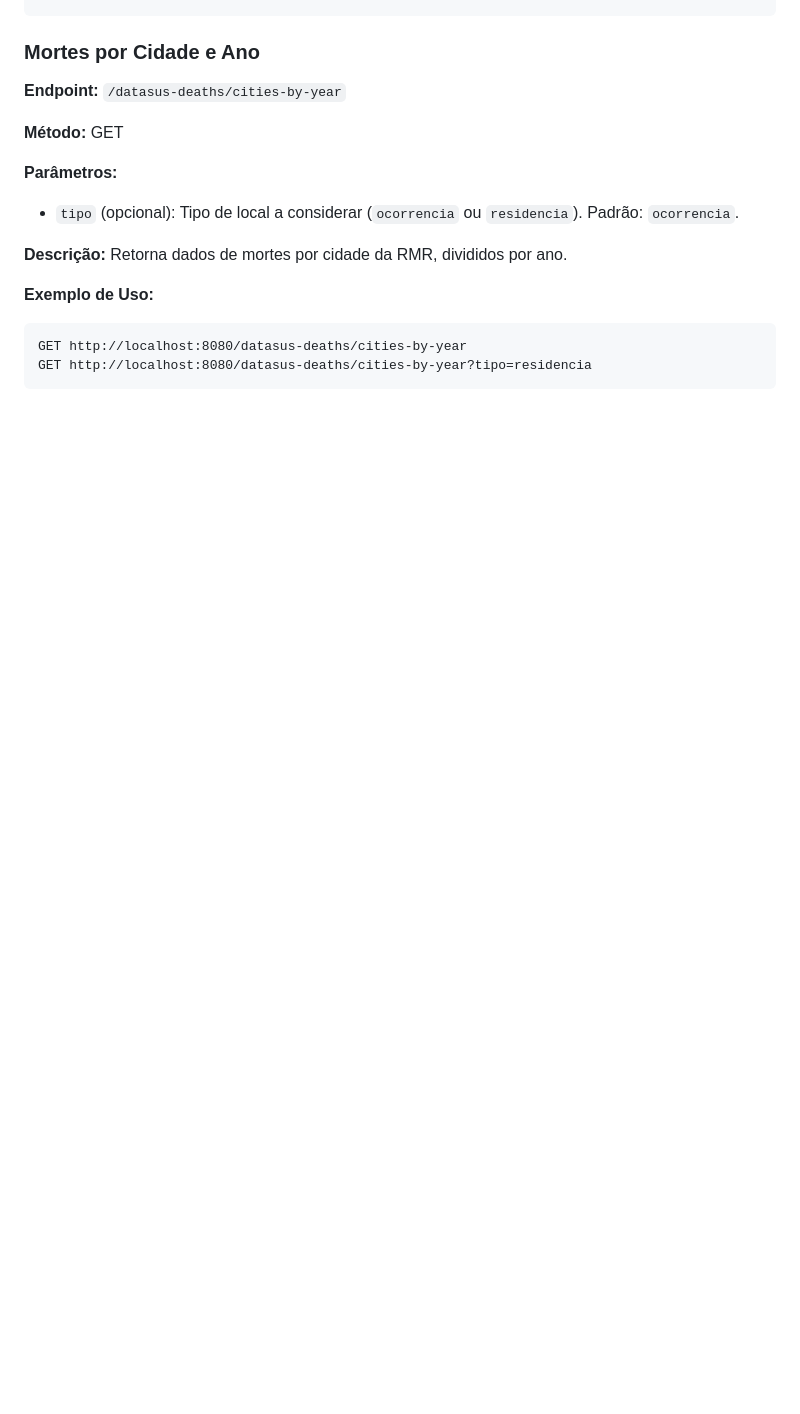
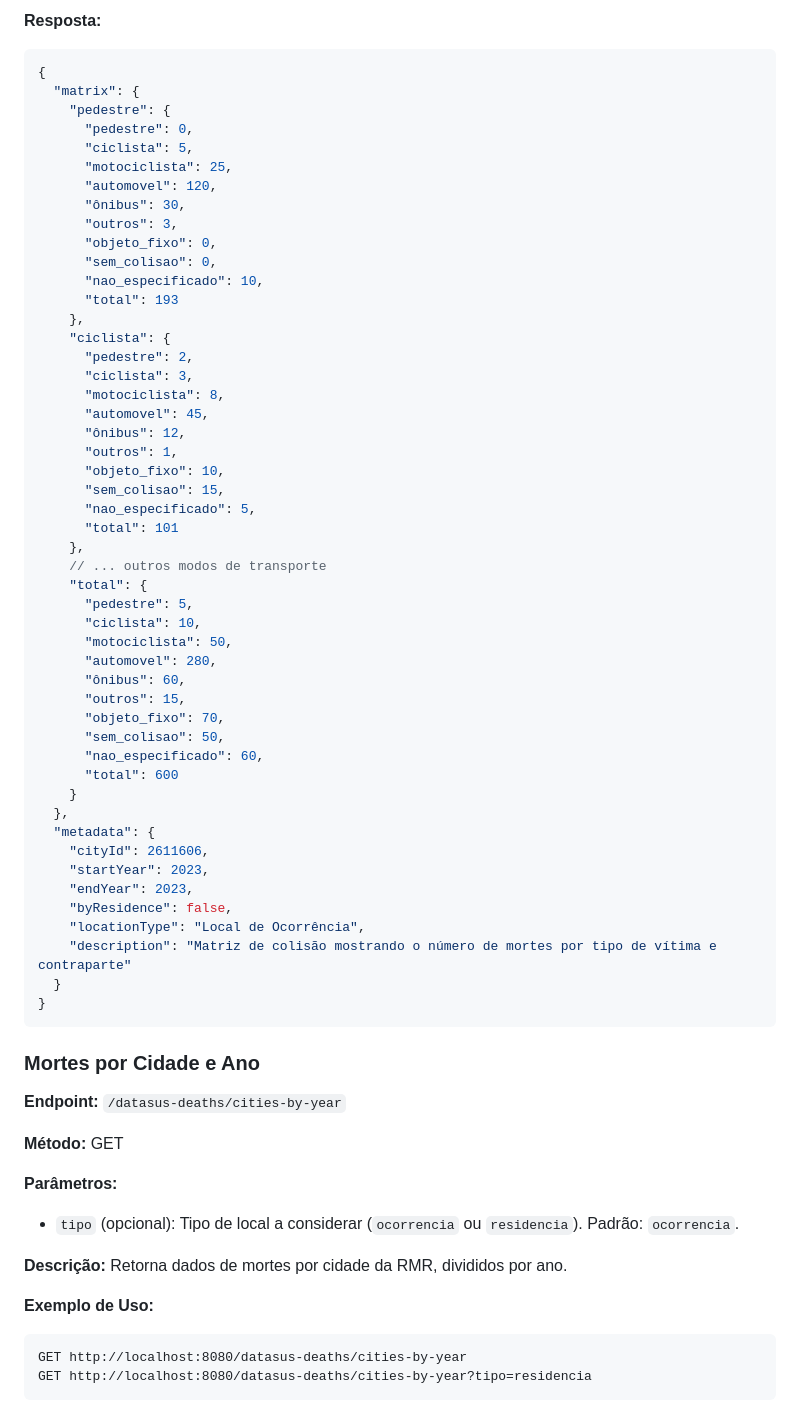
Before and after one commit to Ameciclo/garfo, a Markdown page: API_DOCUMENTATION.md, the part around one of its changes. Rendered like a GitHub page; blank space fills up the shorter version.

````diff
--- a/API_DOCUMENTATION.md
+++ b/API_DOCUMENTATION.md
@@ -206,3 +235,56 @@ GET http://localhost:8080/datasus-deaths/summary
+**Resposta:**
+```json
+{
+  "matrix": {
+    "pedestre": {
+      "pedestre": 0,
+      "ciclista": 5,
+      "motociclista": 25,
+      "automovel": 120,
+      "ônibus": 30,
+      "outros": 3,
+      "objeto_fixo": 0,
+      "sem_colisao": 0,
+      "nao_especificado": 10,
+      "total": 193
+    },
+    "ciclista": {
+      "pedestre": 2,
+      "ciclista": 3,
+      "motociclista": 8,
+      "automovel": 45,
+      "ônibus": 12,
+      "outros": 1,
+      "objeto_fixo": 10,
+      "sem_colisao": 15,
+      "nao_especificado": 5,
+      "total": 101
+    },
+    // ... outros modos de transporte
+    "total": {
+      "pedestre": 5,
+      "ciclista": 10,
+      "motociclista": 50,
+      "automovel": 280,
+      "ônibus": 60,
+      "outros": 15,
+      "objeto_fixo": 70,
+      "sem_colisao": 50,
+      "nao_especificado": 60,
+      "total": 600
+    }
+  },
+  "metadata": {
+    "cityId": 2611606,
+    "startYear": 2023,
+    "endYear": 2023,
+    "byResidence": false,
+    "locationType": "Local de Ocorrência",
+    "description": "Matriz de colisão mostrando o número de mortes por tipo de vítima e contraparte"
+  }
+}
+```
+
 ### Mortes por Cidade e Ano
 
 **Endpoint:** `/datasus-deaths/cities-by-year`
````
Also changed, not shown: other parts of API_DOCUMENTATION.md (+29 -0 lines).
